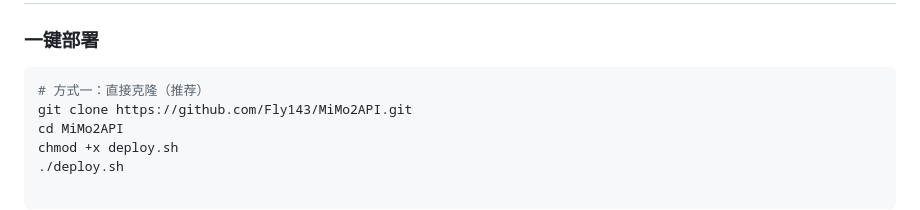
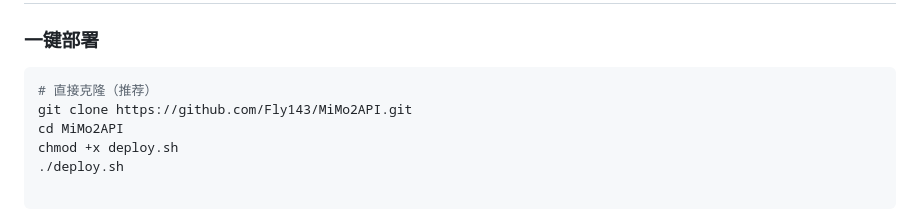
Before and after one commit to Fly143/MiMo2API, a Markdown page: README.md, the part around the change. GitHub-like rendering.

Commit message:
docs: 移除"方式一"编号（仅剩一种部署方式）

````diff
--- a/README.md
+++ b/README.md
@@ -88,7 +88,7 @@
 ### 一键部署
 
 ```bash
-# 方式一：直接克隆（推荐）
+# 直接克隆（推荐）
 git clone https://github.com/Fly143/MiMo2API.git
 cd MiMo2API
 chmod +x deploy.sh
````
